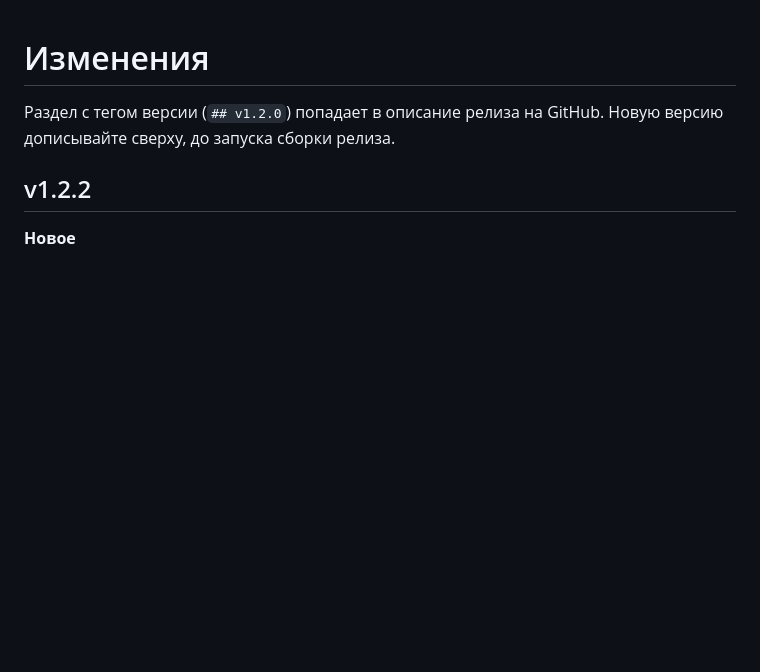
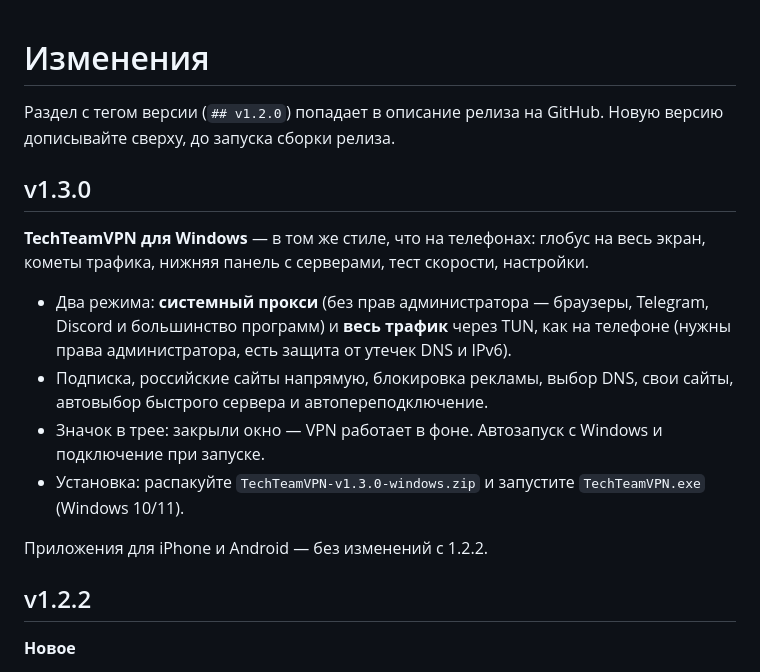
Before and after one commit to cats1223/TechTeamVPN-app, a Markdown page: CHANGELOG.md, the part around the change. GitHub-like rendering; blank space fills up the shorter version.

Commit message:
CHANGELOG: v1.3.0 — приложение для Windows
Co-Authored-By: Claude Opus 5.5 <noreply@anthropic.com>
Claude-Session: https://claude.ai/code/session_01MtnTfqXxMUVH2Mox2aVhoK

```diff
--- a/CHANGELOG.md
+++ b/CHANGELOG.md
@@ -2,6 +2,21 @@
 
 Раздел с тегом версии (`## v1.2.0`) попадает в описание релиза на GitHub.
 Новую версию дописывайте сверху, до запуска сборки релиза.
+
+## v1.3.0
+
+**TechTeamVPN для Windows** — в том же стиле, что на телефонах: глобус на весь экран, кометы трафика,
+нижняя панель с серверами, тест скорости, настройки.
+
+- Два режима: **системный прокси** (без прав администратора — браузеры, Telegram, Discord и большинство
+  программ) и **весь трафик** через TUN, как на телефоне (нужны права администратора, есть защита от
+  утечек DNS и IPv6).
+- Подписка, российские сайты напрямую, блокировка рекламы, выбор DNS, свои сайты, автовыбор быстрого
+  сервера и автопереподключение.
+- Значок в трее: закрыли окно — VPN работает в фоне. Автозапуск с Windows и подключение при запуске.
+- Установка: распакуйте `TechTeamVPN-v1.3.0-windows.zip` и запустите `TechTeamVPN.exe` (Windows 10/11).
+
+Приложения для iPhone и Android — без изменений с 1.2.2.
 
 ## v1.2.2
 
```
